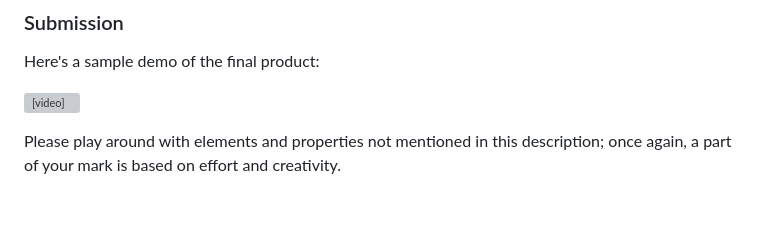
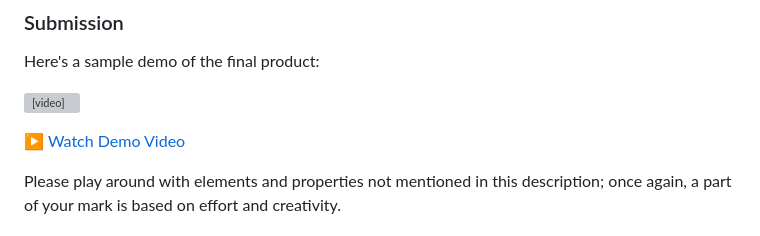
Before and after one commit to shakgrig/CMPT-272-asn2, a Markdown page: README.md, the part around the change. Rendered like a GitHub page; blank space fills up the shorter version; grey boxes are pictures that could not be loaded.

Commit message:
Fix invisible GitHub demo video link in README by adding visible link text
Co-authored-by: shakgrig <157416102+shakgrig@users.noreply.github.com>

```diff
--- a/README.md
+++ b/README.md
@@ -159,7 +159,7 @@ Here's a sample demo of the final product:
 
 <!-- For GitHub video playback -->
 
-[](https://media.github.sfu.ca/user/4425/files/991bfc7a-e0b4-4e2f-8d44-d7d1922bfc2b)
+[▶ Watch Demo Video](https://media.github.sfu.ca/user/4425/files/991bfc7a-e0b4-4e2f-8d44-d7d1922bfc2b)
 
 Please play around with elements and properties not mentioned in this description; once again, a part of your mark is based on effort and creativity.
 
```
